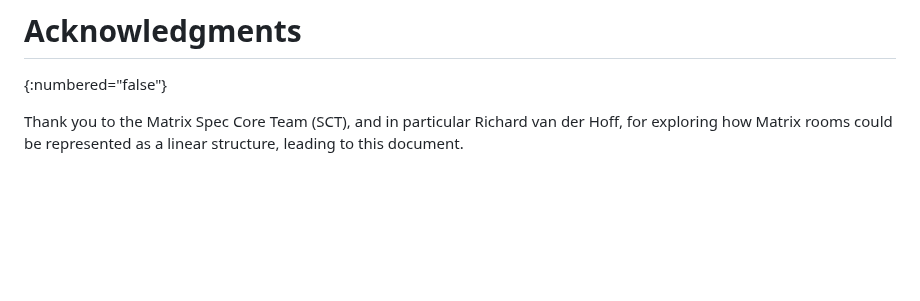
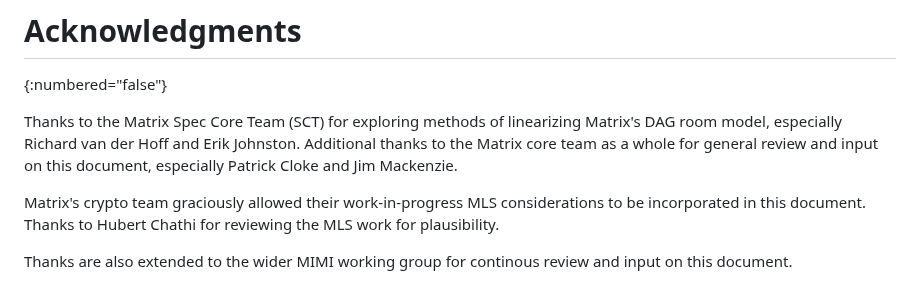
Before and after one commit to turt2live/ietf-mimi-linearized-matrix, a Markdown page: draft-ralston-mimi-linearized-matrix.md, the part around the change. GitHub-like rendering; blank space fills up the shorter version.

Commit message:
Update acknowledgements

```diff
--- a/draft-ralston-mimi-linearized-matrix.md
+++ b/draft-ralston-mimi-linearized-matrix.md
@@ -3225,5 +3225,11 @@ The `.well-known/matrix` namespace is already registered for use by The Matrix.o
 # Acknowledgments
 {:numbered="false"}
 
-Thank you to the Matrix Spec Core Team (SCT), and in particular Richard van der Hoff, for
-exploring how Matrix rooms could be represented as a linear structure, leading to this document.
+Thanks to the Matrix Spec Core Team (SCT) for exploring methods of linearizing Matrix's DAG room model,
+especially Richard van der Hoff and Erik Johnston. Additional thanks to the Matrix core team as a whole
+for general review and input on this document, especially Patrick Cloke and Jim Mackenzie.
+
+Matrix's crypto team graciously allowed their work-in-progress MLS considerations to be incorporated
+in this document. Thanks to Hubert Chathi for reviewing the MLS work for plausibility.
+
+Thanks are also extended to the wider MIMI working group for continous review and input on this document.
```
